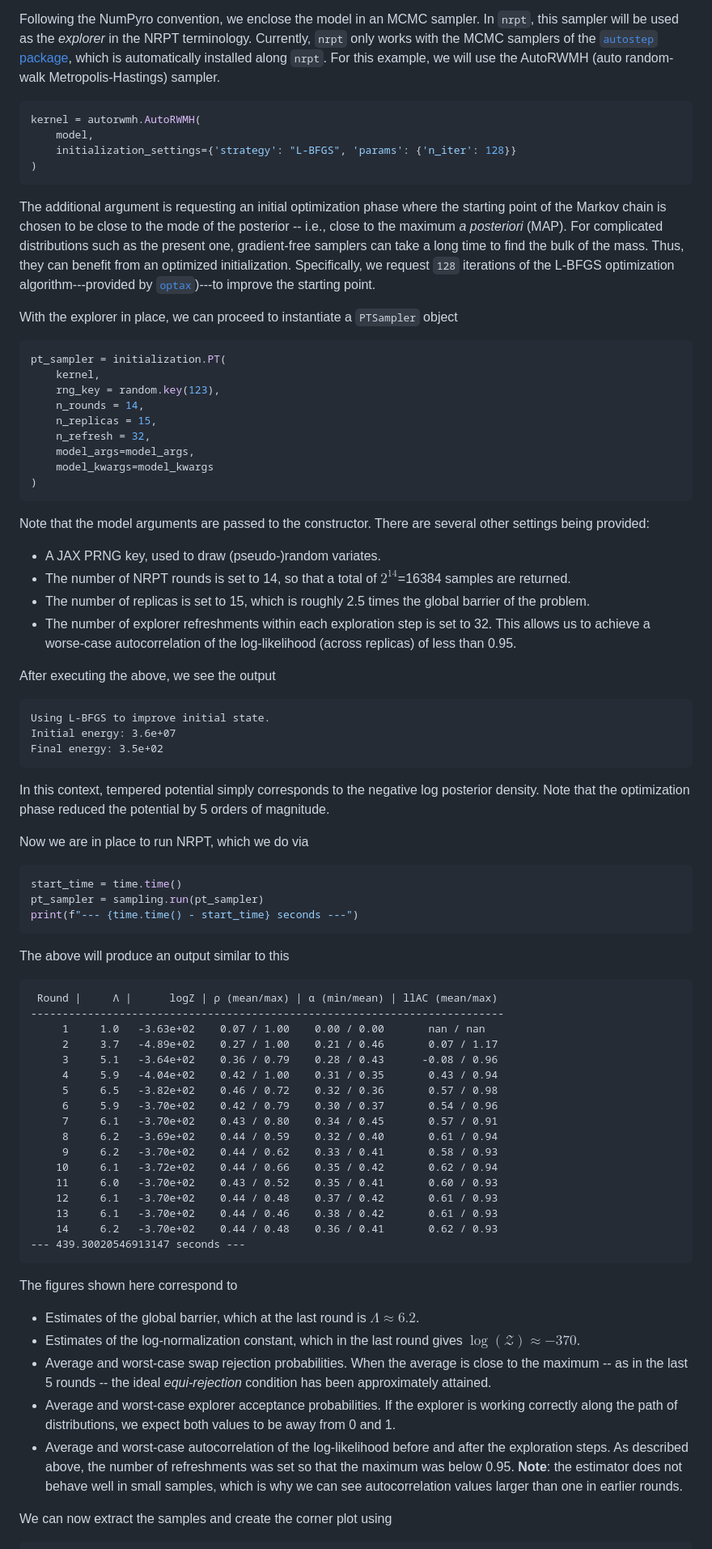
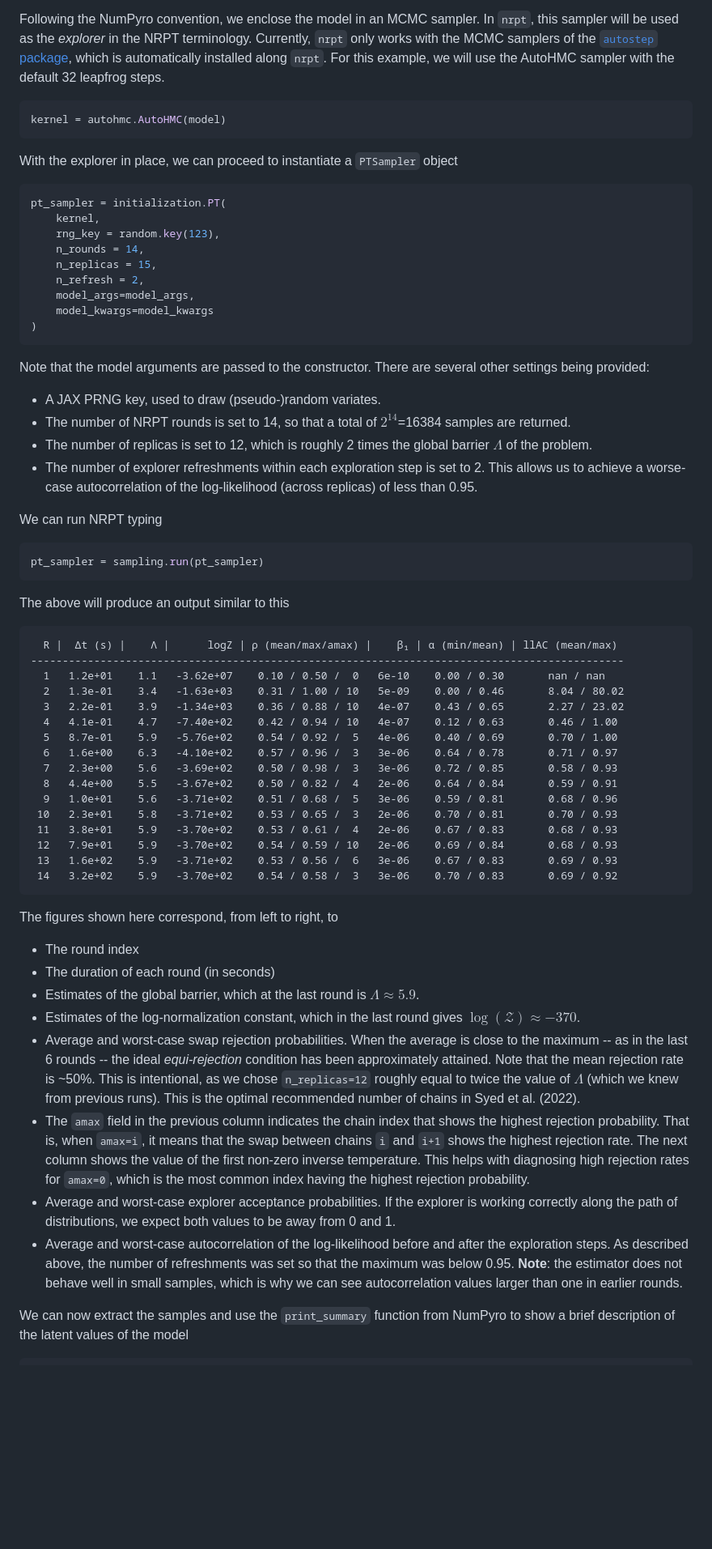
Before and after one commit to Estep-Bingham-Lab/nrpt, a Markdown page: README.md, the part around one of its changes. Shown at 81% size. Rendered like a GitHub page; blank space fills up the shorter version.

Commit message:
finish timing + update readme

````diff
--- a/README.md
+++ b/README.md
@@ -80,21 +80,10 @@ Following the NumPyro convention, we enclose the model in an MCMC sampler. In
 Currently, `nrpt` only works with the MCMC samplers of the
 [`autostep` package](https://github.com/UBC-Stat-ML/autostep), which is
 automatically installed along `nrpt`. For this example, we will use the
-AutoRWMH (auto random-walk Metropolis-Hastings) sampler.
+AutoHMC sampler with the default 32 leapfrog steps.
 ```python
-kernel = autorwmh.AutoRWMH(
-    model,
-    initialization_settings={'strategy': "L-BFGS", 'params': {'n_iter': 128}}
-)
+kernel = autohmc.AutoHMC(model)
 ```
-The additional argument is requesting an initial optimization phase where the
-starting point of the Markov chain is chosen to be close to the mode of the
-posterior -- i.e., close to the maximum *a posteriori* (MAP). For complicated
-distributions such as the present one, gradient-free samplers can take a long
-time to find the bulk of the mass. Thus, they can benefit from an optimized
-initialization. Specifically, we request `128` iterations of the L-BFGS
-optimization algorithm---provided by
-[`optax`](https://optax.readthedocs.io/en/latest/))---to improve the starting point.
 
 With the explorer in place, we can proceed to instantiate a `PTSampler` object
 ```python
@@ -103,7 +92,7 @@ pt_sampler = initialization.PT(
     rng_key = random.key(123),
     n_rounds = 14,
     n_replicas = 15,
-    n_refresh = 32,
+    n_refresh = 2,
     model_args=model_args,
     model_kwargs=model_kwargs
 )
@@ -114,57 +103,55 @@ several other settings being provided:
 - A JAX PRNG key, used to draw (pseudo-)random variates.
 - The number of NRPT rounds is set to 14, so that a total of
 $2^{14}$=16384 samples are returned.
-- The number of replicas is set to 15, which is roughly 2.5 times the global
-barrier of the problem.
-- The number of explorer refreshments within each exploration step is set to 32.
+- The number of replicas is set to 12, which is roughly 2 times the global
+barrier $\Lambda$ of the problem.
+- The number of explorer refreshments within each exploration step is set to 2.
 This allows us to achieve a worse-case autocorrelation of the log-likelihood
 (across replicas) of less than 0.95.
 
-After executing the above, we see the output
-```
-Using L-BFGS to improve initial state.
-Initial energy: 3.6e+07
-Final energy: 3.5e+02
-```
-In this context, tempered potential simply corresponds to the negative log
-posterior density. Note that the optimization phase reduced the potential
-by 5 orders of magnitude.
-
-Now we are in place to run NRPT, which we do via
+We can run NRPT typing
 ```python
-start_time = time.time()
 pt_sampler = sampling.run(pt_sampler)
-print(f"--- {time.time() - start_time} seconds ---")
 ```
 The above will produce an output similar to this
 ```
- Round |     Λ |      logZ | ρ (mean/max) | α (min/mean) | llAC (mean/max)
----------------------------------------------------------------------------
-     1     1.0   -3.63e+02    0.07 / 1.00    0.00 / 0.00       nan / nan
-     2     3.7   -4.89e+02    0.27 / 1.00    0.21 / 0.46       0.07 / 1.17
-     3     5.1   -3.64e+02    0.36 / 0.79    0.28 / 0.43      -0.08 / 0.96
-     4     5.9   -4.04e+02    0.42 / 1.00    0.31 / 0.35       0.43 / 0.94
-     5     6.5   -3.82e+02    0.46 / 0.72    0.32 / 0.36       0.57 / 0.98
-     6     5.9   -3.70e+02    0.42 / 0.79    0.30 / 0.37       0.54 / 0.96
-     7     6.1   -3.70e+02    0.43 / 0.80    0.34 / 0.45       0.57 / 0.91
-     8     6.2   -3.69e+02    0.44 / 0.59    0.32 / 0.40       0.61 / 0.94
-     9     6.2   -3.70e+02    0.44 / 0.62    0.33 / 0.41       0.58 / 0.93
-    10     6.1   -3.72e+02    0.44 / 0.66    0.35 / 0.42       0.62 / 0.94
-    11     6.0   -3.70e+02    0.43 / 0.52    0.35 / 0.41       0.60 / 0.93
-    12     6.1   -3.70e+02    0.44 / 0.48    0.37 / 0.42       0.61 / 0.93
-    13     6.1   -3.70e+02    0.44 / 0.46    0.38 / 0.42       0.61 / 0.93
-    14     6.2   -3.70e+02    0.44 / 0.48    0.36 / 0.41       0.62 / 0.93
---- 439.30020546913147 seconds ---
+  R |  Δt (s) |    Λ |      logZ | ρ (mean/max/amax) |    β₁ | α (min/mean) | llAC (mean/max)
+----------------------------------------------------------------------------------------------
+  1   1.2e+01    1.1   -3.62e+07    0.10 / 0.50 /  0   6e-10    0.00 / 0.30       nan / nan
+  2   1.3e-01    3.4   -1.63e+03    0.31 / 1.00 / 10   5e-09    0.00 / 0.46       8.04 / 80.02
+  3   2.2e-01    3.9   -1.34e+03    0.36 / 0.88 / 10   4e-07    0.43 / 0.65       2.27 / 23.02
+  4   4.1e-01    4.7   -7.40e+02    0.42 / 0.94 / 10   4e-07    0.12 / 0.63       0.46 / 1.00
+  5   8.7e-01    5.9   -5.76e+02    0.54 / 0.92 /  5   4e-06    0.40 / 0.69       0.70 / 1.00
+  6   1.6e+00    6.3   -4.10e+02    0.57 / 0.96 /  3   3e-06    0.64 / 0.78       0.71 / 0.97
+  7   2.3e+00    5.6   -3.69e+02    0.50 / 0.98 /  3   3e-06    0.72 / 0.85       0.58 / 0.93
+  8   4.4e+00    5.5   -3.67e+02    0.50 / 0.82 /  4   2e-06    0.64 / 0.84       0.59 / 0.91
+  9   1.0e+01    5.6   -3.71e+02    0.51 / 0.68 /  5   3e-06    0.59 / 0.81       0.68 / 0.96
+ 10   2.3e+01    5.8   -3.71e+02    0.53 / 0.65 /  3   2e-06    0.70 / 0.81       0.70 / 0.93
+ 11   3.8e+01    5.9   -3.70e+02    0.53 / 0.61 /  4   2e-06    0.67 / 0.83       0.68 / 0.93
+ 12   7.9e+01    5.9   -3.70e+02    0.54 / 0.59 / 10   2e-06    0.69 / 0.84       0.68 / 0.93
+ 13   1.6e+02    5.9   -3.71e+02    0.53 / 0.56 /  6   3e-06    0.67 / 0.83       0.69 / 0.93
+ 14   3.2e+02    5.9   -3.70e+02    0.54 / 0.58 /  3   3e-06    0.70 / 0.83       0.69 / 0.92
 ```
-The figures shown here correspond to
+The figures shown here correspond, from left to right, to
 
+- The round index
+- The duration of each round (in seconds)
 - Estimates of the global barrier, which at the last round is
-$\Lambda \approx 6.2$.
+$\Lambda \approx 5.9$.
 - Estimates of the log-normalization constant, which in the last round gives
 $\log(\mathcal{Z})\approx -370$.
 - Average and worst-case swap rejection probabilities. When the average is
-close to the maximum -- as in the last 5 rounds -- the ideal *equi-rejection*
-condition has been approximately attained.
+close to the maximum -- as in the last 6 rounds -- the ideal *equi-rejection*
+condition has been approximately attained. Note that the mean rejection rate
+is ~50%. This is intentional, as we chose `n_replicas=12` roughly equal to twice
+the value of $\Lambda$ (which we knew from previous runs). This is the optimal
+recommended number of chains in Syed et al. (2022).
+- The `amax` field in the previous column indicates the chain index that
+shows the highest rejection probability. That is, when
+`amax=i`, it means that the swap between chains `i` and `i+1` shows the highest
+rejection rate. The next column shows the value of the first non-zero inverse
+temperature. This helps with diagnosing high rejection rates for `amax=0`,
+which is the most common index having the highest rejection probability.
 - Average and worst-case explorer acceptance probabilities. If the explorer is
 working correctly along the path of distributions, we expect both values
 to be away from 0 and 1.
@@ -174,5 +161,6 @@ was set so that the maximum was below 0.95. **Note**: the estimator does not
 behave well in small samples, which is why we can see autocorrelation values
 larger than one in earlier rounds.
 
-We can now extract the samples and create the corner plot using
+We can now extract the samples and use the `print_summary` function from
+NumPyro to show a brief description of the latent values of the model
 ```python
````
Also changed, not shown: other parts of README.md (+25 -4 lines), docs/_static/img/mrna_corner.png, 3 other files.
